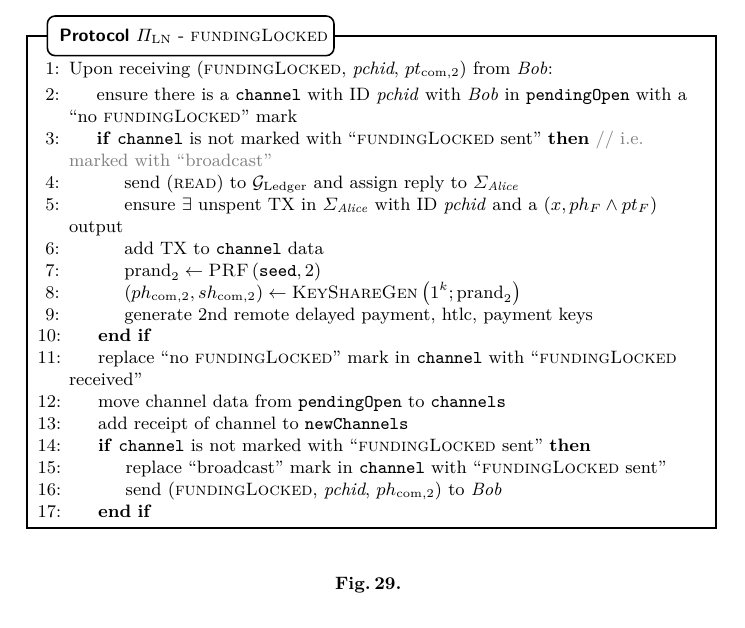
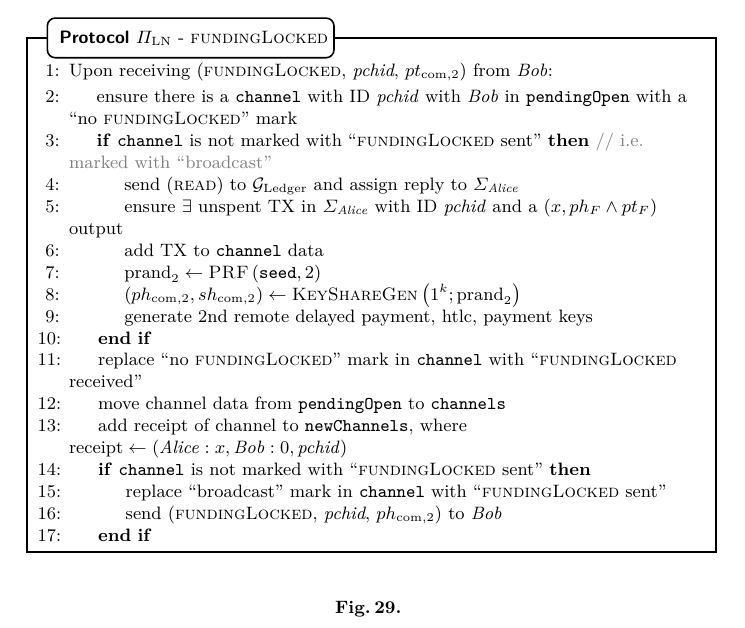
Before and after one commit to OrfeasLitos/PaymentChannels, a LaTeX paper (src/paymentChannels.tex, which reads src/protocol.tex): part of page 50 of 89, cut so that both start at the same text. Compiled offline with pdfLaTeX; a LaTeX package or settings file that is missing is left out.

Commit message:
Clarify receipt contents

```diff
--- a/src/protocol.tex
+++ b/src/protocol.tex
@@ -347,7 +347,8 @@
           with ``\textsc{fundingLocked} received''
           \State move channel data from \texttt{pendingOpen} to
           \texttt{channels}
-          \State add receipt of channel to \texttt{newChannels}
+          \State add receipt of channel to \texttt{newChannels}, where
+          $\mathrm{receipt} \gets (\alice: x, \bob: 0, \mathit{pchid})$
           \label{alg:protocol:fundingLocked:report}
           \If{\texttt{channel} is not marked with ``\textsc{fundingLocked}
           sent''}
```
